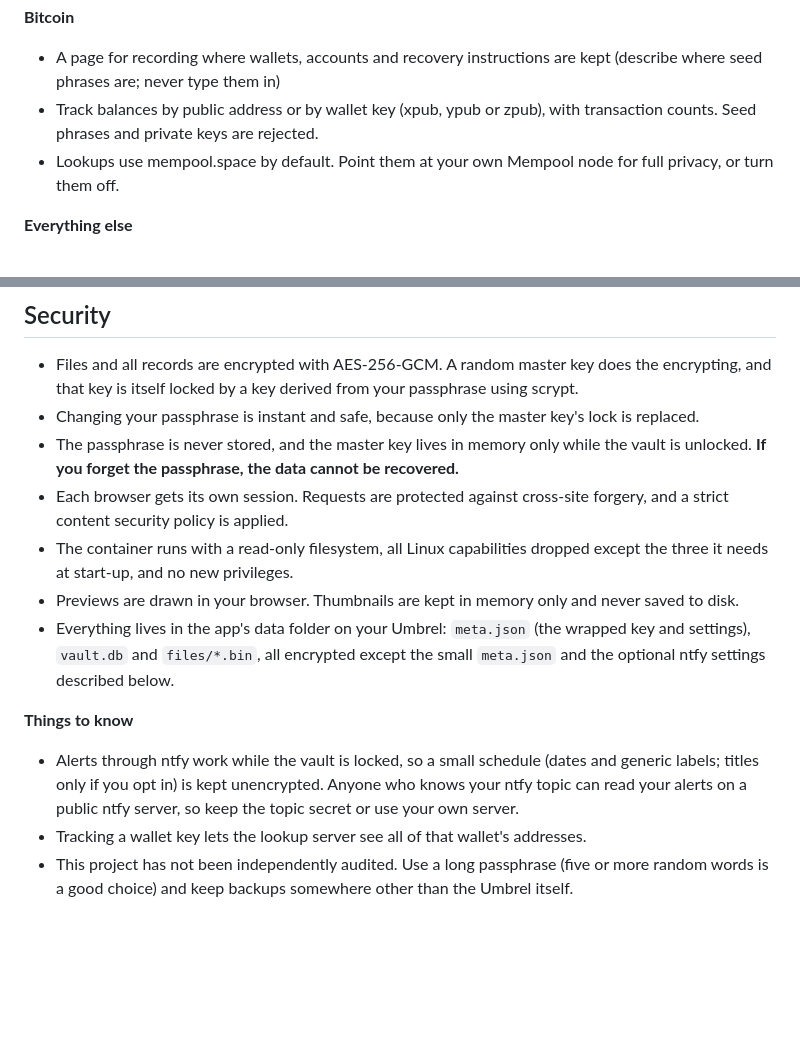
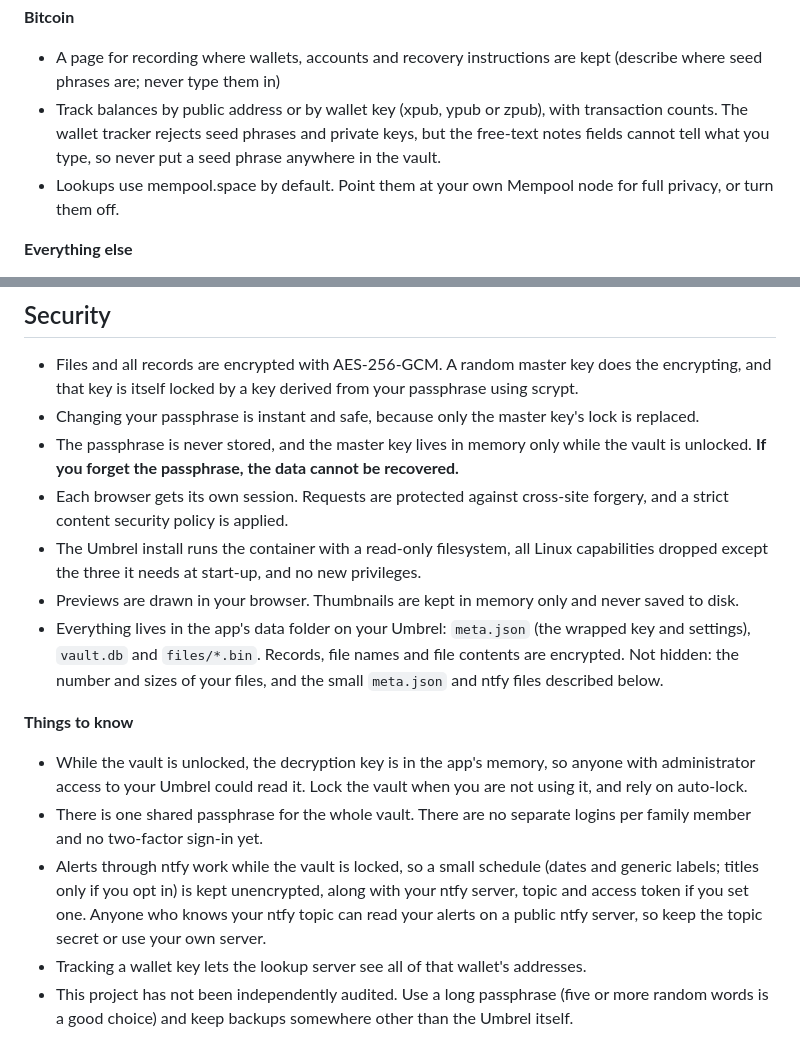
Before and after one commit to PatriotCrypto/umbrel-family-vault, a Markdown page: README.md, 2 parts joined by grey strips. Drawn GitHub-style; blank space fills up the shorter version.

Commit message:
Update README for 0.4.0
Co-Authored-By: Claude Sonnet 5.5 <noreply@anthropic.com>

```diff
--- a/README.md
+++ b/README.md
@@ -25,7 +25,7 @@ Your passports, insurance policies, tax returns, wills and medical records stay
 
 **Bitcoin**
 - A page for recording where wallets, accounts and recovery instructions are kept (describe where seed phrases are; never type them in)
-- Track balances by public address or by wallet key (xpub, ypub or zpub), with transaction counts. Seed phrases and private keys are rejected.
+- Track balances by public address or by wallet key (xpub, ypub or zpub), with transaction counts. The wallet tracker rejects seed phrases and private keys, but the free-text notes fields cannot tell what you type, so never put a seed phrase anywhere in the vault.
 - Lookups use mempool.space by default. Point them at your own Mempool node for full privacy, or turn them off.
 
 **Everything else**
@@ -40,12 +40,14 @@ Your passports, insurance policies, tax returns, wills and medical records stay
 - Changing your passphrase is instant and safe, because only the master key's lock is replaced.
 - The passphrase is never stored, and the master key lives in memory only while the vault is unlocked. **If you forget the passphrase, the data cannot be recovered.**
 - Each browser gets its own session. Requests are protected against cross-site forgery, and a strict content security policy is applied.
-- The container runs with a read-only filesystem, all Linux capabilities dropped except the three it needs at start-up, and no new privileges.
+- The Umbrel install runs the container with a read-only filesystem, all Linux capabilities dropped except the three it needs at start-up, and no new privileges.
 - Previews are drawn in your browser. Thumbnails are kept in memory only and never saved to disk.
-- Everything lives in the app's data folder on your Umbrel: `meta.json` (the wrapped key and settings), `vault.db` and `files/*.bin`, all encrypted except the small `meta.json` and the optional ntfy settings described below.
+- Everything lives in the app's data folder on your Umbrel: `meta.json` (the wrapped key and settings), `vault.db` and `files/*.bin`. Records, file names and file contents are encrypted. Not hidden: the number and sizes of your files, and the small `meta.json` and ntfy files described below.
 
 **Things to know**
-- Alerts through ntfy work while the vault is locked, so a small schedule (dates and generic labels; titles only if you opt in) is kept unencrypted. Anyone who knows your ntfy topic can read your alerts on a public ntfy server, so keep the topic secret or use your own server.
+- While the vault is unlocked, the decryption key is in the app's memory, so anyone with administrator access to your Umbrel could read it. Lock the vault when you are not using it, and rely on auto-lock.
+- There is one shared passphrase for the whole vault. There are no separate logins per family member and no two-factor sign-in yet.
+- Alerts through ntfy work while the vault is locked, so a small schedule (dates and generic labels; titles only if you opt in) is kept unencrypted, along with your ntfy server, topic and access token if you set one. Anyone who knows your ntfy topic can read your alerts on a public ntfy server, so keep the topic secret or use your own server.
 - Tracking a wallet key lets the lookup server see all of that wallet's addresses.
 - This project has not been independently audited. Use a long passphrase (five or more random words is a good choice) and keep backups somewhere other than the Umbrel itself.
 
```
